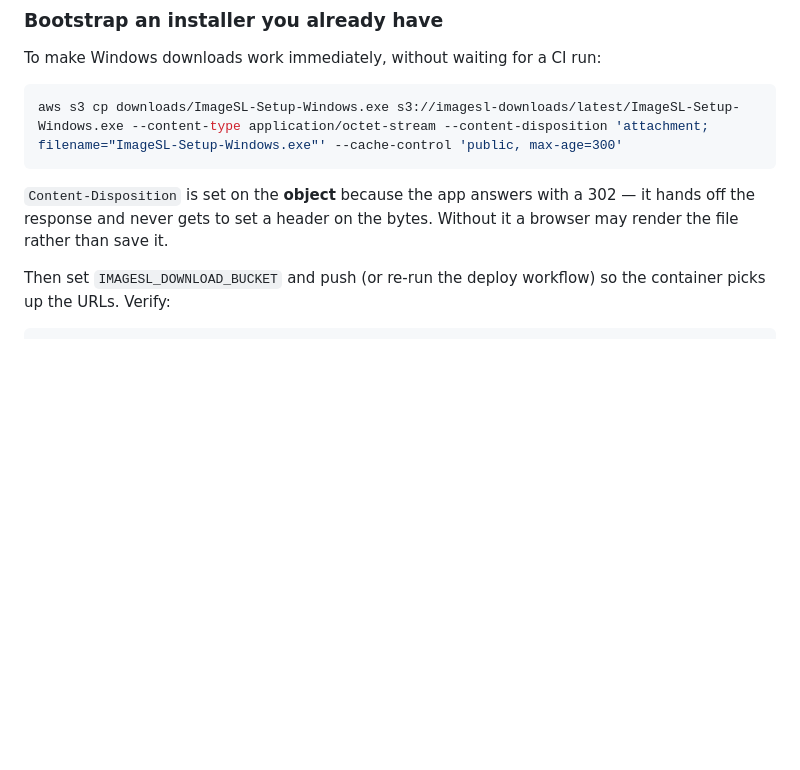
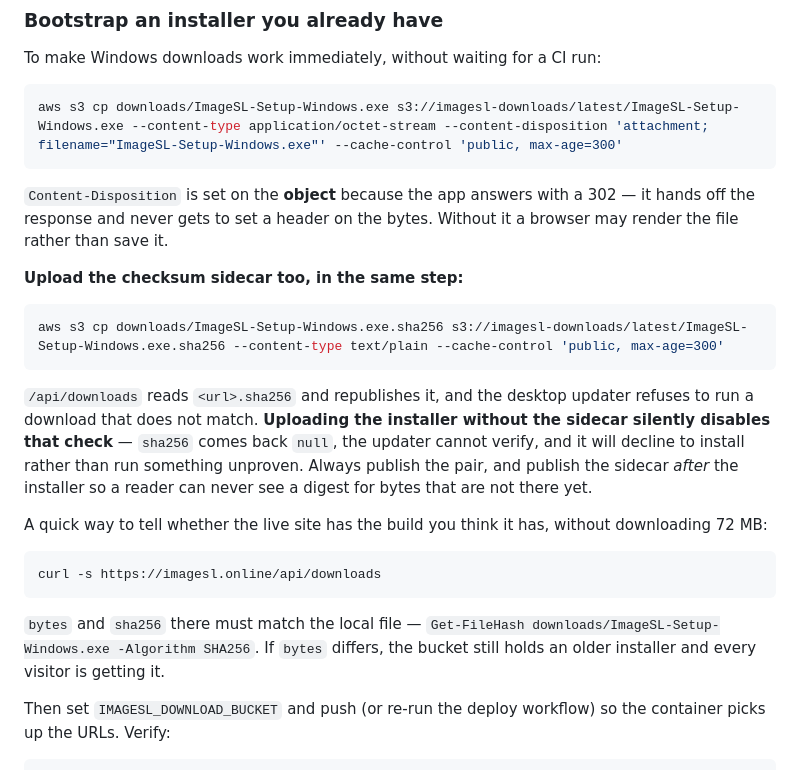
Before and after one commit to Image-SL/ImageSL, a Markdown page: desktop/BUILD.md, the part around the change. Drawn GitHub-style; blank space fills up the shorter version.

Commit message:
Document the checksum sidecar as part of publishing, not an optional extra
The site is serving an installer two builds old - /api/downloads reports
86,616,156 bytes against a local build of 76,001,168 - because publishing means
uploading to the bucket and that had not been done. The download page cannot
show a new build until the object behind it changes; rebuilding locally does
nothing for anyone visiting the site.

While documenting that, a sharper failure mode: uploading the installer WITHOUT
its .sha256 sidecar silently disables the integrity check added earlier.
/api/downloads returns sha256: null, the updater has nothing to verify against,
and it refuses to install rather than run something unproven. The bucket would
look fine and in-app updates would quietly stop working, which is a worse
outcome than an obvious break. The two objects are now documented as a pair,
with the sidecar published second so no reader can see a digest for bytes that
are not there yet.

Also recorded how to check what the live site actually has - `bytes` and
`sha256` from /api/downloads against the local file - so "is the website
updated" is a five-second question instead of a 72 MB download.

````diff
--- a/desktop/BUILD.md
+++ b/desktop/BUILD.md
@@ -165,6 +165,30 @@ aws s3 cp downloads/ImageSL-Setup-Windows.exe s3://imagesl-downloads/latest/Imag
 `Content-Disposition` is set on the **object** because the app answers with a
 302 — it hands off the response and never gets to set a header on the bytes.
 Without it a browser may render the file rather than save it.
+
+**Upload the checksum sidecar too, in the same step:**
+
+```bash
+aws s3 cp downloads/ImageSL-Setup-Windows.exe.sha256 s3://imagesl-downloads/latest/ImageSL-Setup-Windows.exe.sha256 --content-type text/plain --cache-control 'public, max-age=300'
+```
+
+`/api/downloads` reads `<url>.sha256` and republishes it, and the desktop
+updater refuses to run a download that does not match. **Uploading the installer
+without the sidecar silently disables that check** — `sha256` comes back `null`,
+the updater cannot verify, and it will decline to install rather than run
+something unproven. Always publish the pair, and publish the sidecar *after* the
+installer so a reader can never see a digest for bytes that are not there yet.
+
+A quick way to tell whether the live site has the build you think it has, without
+downloading 72 MB:
+
+```bash
+curl -s https://imagesl.online/api/downloads
+```
+
+`bytes` and `sha256` there must match the local file — `Get-FileHash
+downloads/ImageSL-Setup-Windows.exe -Algorithm SHA256`. If `bytes` differs, the
+bucket still holds an older installer and every visitor is getting it.
 
 Then set `IMAGESL_DOWNLOAD_BUCKET` and push (or re-run the deploy workflow) so
 the container picks up the URLs. Verify:
````
